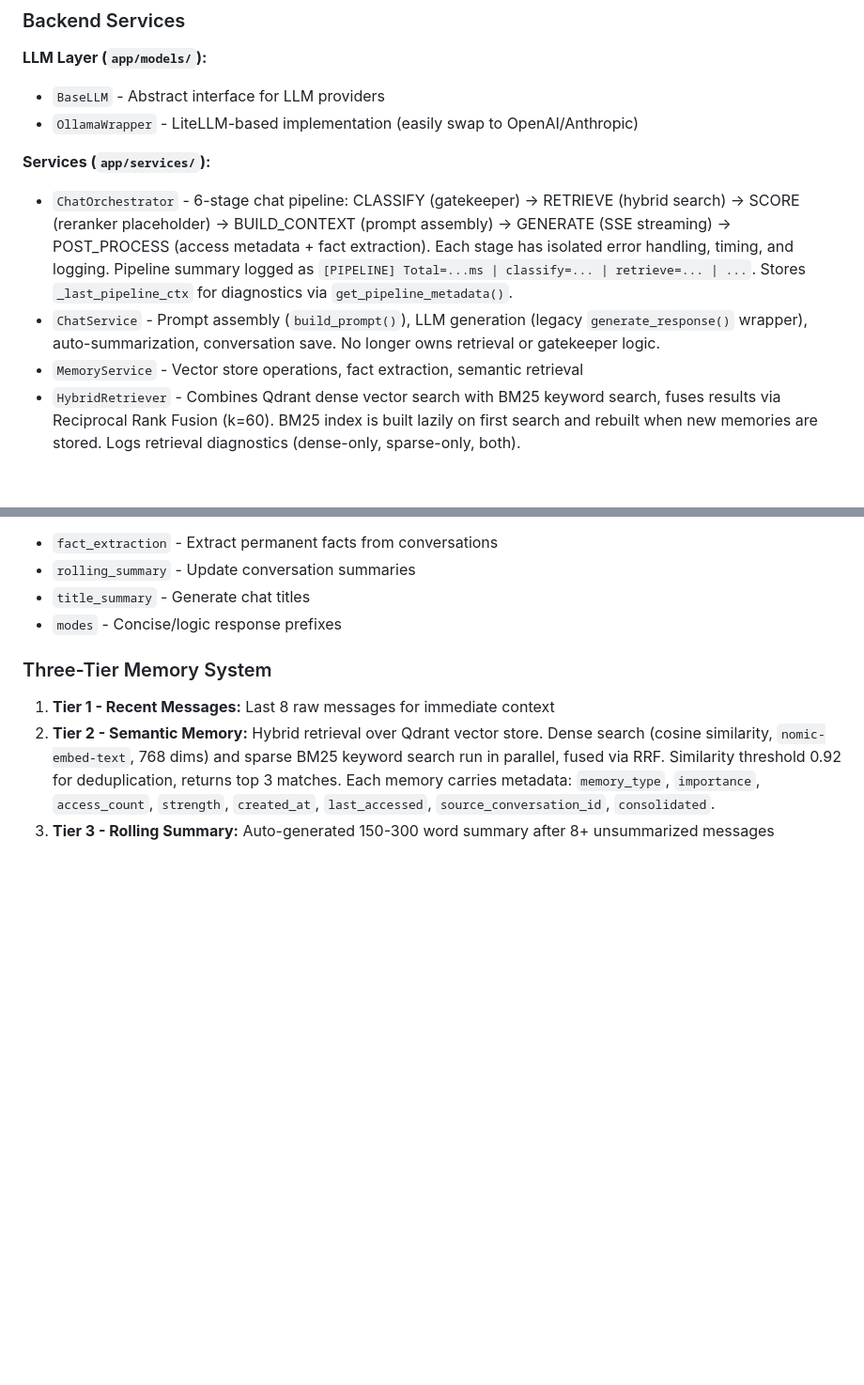
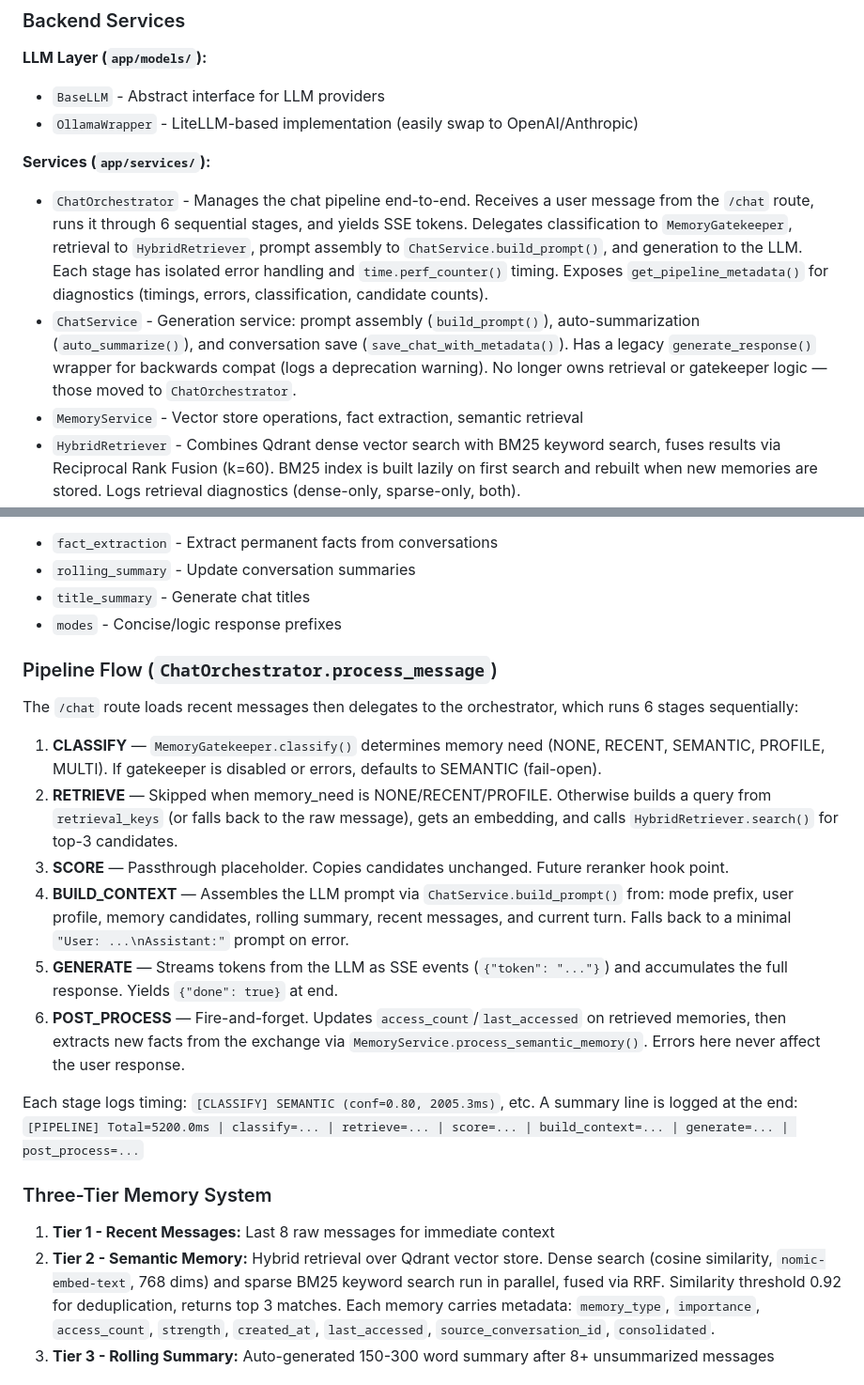
Before and after one commit to Joseph-Bloomer/Joey-Bot, a Markdown page: CLAUDE.md, 2 parts joined by grey strips. Shown at 94% size. Drawn GitHub-style; blank space fills up the shorter version.

Commit message:
Update CLAUDE.md with orchestrator documentation
Co-Authored-By: Claude Opus 4.6 <noreply@anthropic.com>

```diff
--- a/CLAUDE.md
+++ b/CLAUDE.md
@@ -62,8 +62,8 @@ Joey-Bot/
 - `OllamaWrapper` - LiteLLM-based implementation (easily swap to OpenAI/Anthropic)
 
 **Services (`app/services/`):**
-- `ChatOrchestrator` - 6-stage chat pipeline: CLASSIFY (gatekeeper) → RETRIEVE (hybrid search) → SCORE (reranker placeholder) → BUILD_CONTEXT (prompt assembly) → GENERATE (SSE streaming) → POST_PROCESS (access metadata + fact extraction). Each stage has isolated error handling, timing, and logging. Pipeline summary logged as `[PIPELINE] Total=...ms | classify=... | retrieve=... | ...`. Stores `_last_pipeline_ctx` for diagnostics via `get_pipeline_metadata()`.
-- `ChatService` - Prompt assembly (`build_prompt()`), LLM generation (legacy `generate_response()` wrapper), auto-summarization, conversation save. No longer owns retrieval or gatekeeper logic.
+- `ChatOrchestrator` - Manages the chat pipeline end-to-end. Receives a user message from the `/chat` route, runs it through 6 sequential stages, and yields SSE tokens. Delegates classification to `MemoryGatekeeper`, retrieval to `HybridRetriever`, prompt assembly to `ChatService.build_prompt()`, and generation to the LLM. Each stage has isolated error handling and `time.perf_counter()` timing. Exposes `get_pipeline_metadata()` for diagnostics (timings, errors, classification, candidate counts).
+- `ChatService` - Generation service: prompt assembly (`build_prompt()`), auto-summarization (`auto_summarize()`), and conversation save (`save_chat_with_metadata()`). Has a legacy `generate_response()` wrapper for backwards compat (logs a deprecation warning). No longer owns retrieval or gatekeeper logic — those moved to `ChatOrchestrator`.
 - `MemoryService` - Vector store operations, fact extraction, semantic retrieval
 - `HybridRetriever` - Combines Qdrant dense vector search with BM25 keyword search, fuses results via Reciprocal Rank Fusion (k=60). BM25 index is built lazily on first search and rebuilt when new memories are stored. Logs retrieval diagnostics (dense-only, sparse-only, both).
 - `MemoryGatekeeper` - Classifies incoming messages to decide if memory retrieval is needed (NONE, RECENT, SEMANTIC, PROFILE, MULTI). Fail-open: defaults to SEMANTIC on error. Returns `retrieval_keys` passed as extra BM25 keywords.
@@ -80,6 +80,19 @@ Joey-Bot/
 - `rolling_summary` - Update conversation summaries
 - `title_summary` - Generate chat titles
 - `modes` - Concise/logic response prefixes
+
+### Pipeline Flow (`ChatOrchestrator.process_message`)
+
+The `/chat` route loads recent messages then delegates to the orchestrator, which runs 6 stages sequentially:
+
+1. **CLASSIFY** — `MemoryGatekeeper.classify()` determines memory need (NONE, RECENT, SEMANTIC, PROFILE, MULTI). If gatekeeper is disabled or errors, defaults to SEMANTIC (fail-open).
+2. **RETRIEVE** — Skipped when memory_need is NONE/RECENT/PROFILE. Otherwise builds a query from `retrieval_keys` (or falls back to the raw message), gets an embedding, and calls `HybridRetriever.search()` for top-3 candidates.
+3. **SCORE** — Passthrough placeholder. Copies candidates unchanged. Future reranker hook point.
+4. **BUILD_CONTEXT** — Assembles the LLM prompt via `ChatService.build_prompt()` from: mode prefix, user profile, memory candidates, rolling summary, recent messages, and current turn. Falls back to a minimal `"User: ...\nAssistant:"` prompt on error.
+5. **GENERATE** — Streams tokens from the LLM as SSE events (`{"token": "..."}`) and accumulates the full response. Yields `{"done": true}` at end.
+6. **POST_PROCESS** — Fire-and-forget. Updates `access_count`/`last_accessed` on retrieved memories, then extracts new facts from the exchange via `MemoryService.process_semantic_memory()`. Errors here never affect the user response.
+
+Each stage logs timing: `[CLASSIFY] SEMANTIC (conf=0.80, 2005.3ms)`, etc. A summary line is logged at the end: `[PIPELINE] Total=5200.0ms | classify=... | retrieve=... | score=... | build_context=... | generate=... | post_process=...`
 
 ### Three-Tier Memory System
 
```
